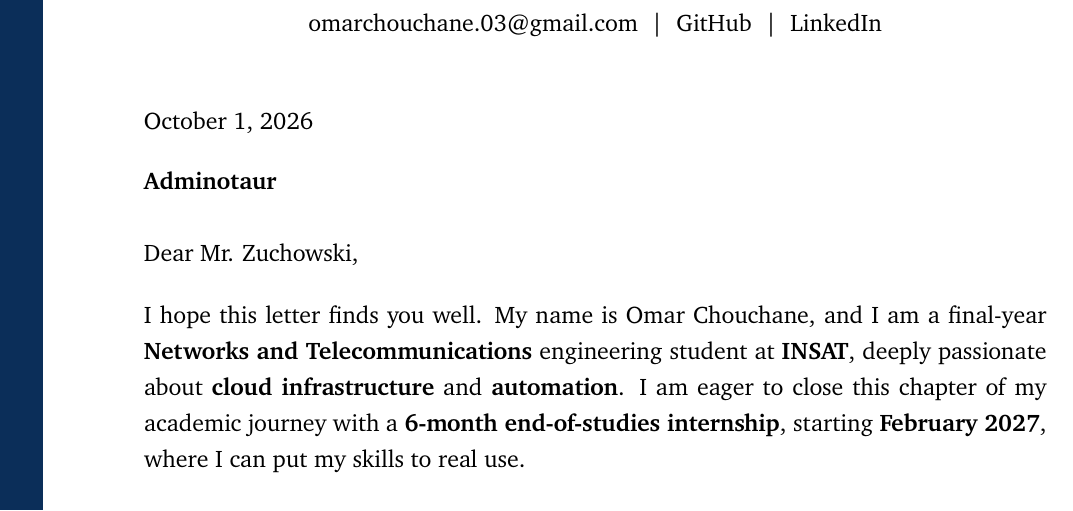
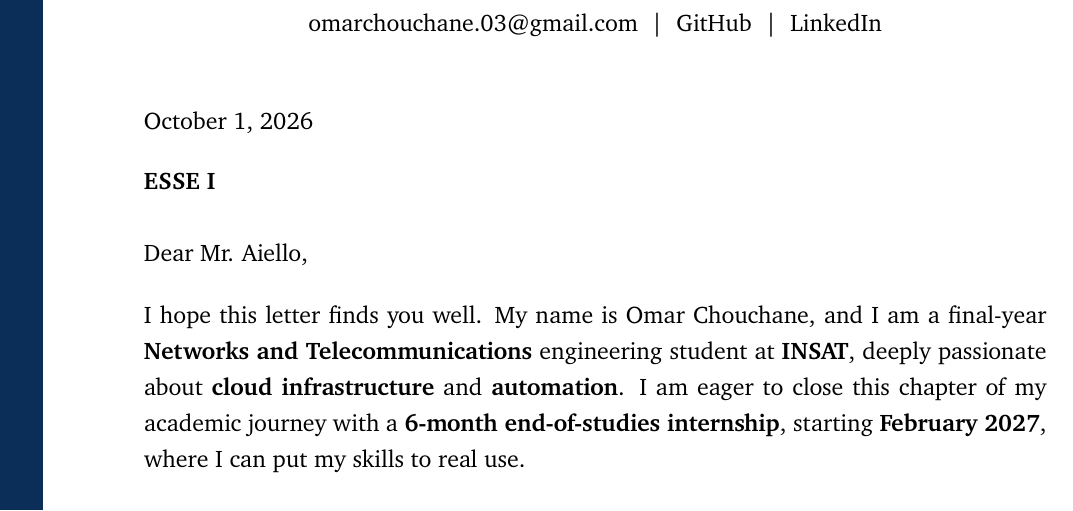
Before and after one commit to OmarChouchane/internship-application-automation, a LaTeX document (cover_letter.tex): part of the page, cut so that both start at the same text. Compiled offline with pdfLaTeX.

Commit message:
Generate English cover letter for ESSE I

```diff
--- a/cover_letter.tex
+++ b/cover_letter.tex
@@ -37,10 +37,10 @@
 \today
 
 \vspace{4pt}
-\textbf{Adminotaur}
+\textbf{ESSE I}
 
 \vspace{10pt}
-Dear Mr. Zuchowski,
+Dear Mr. Aiello,
 
 \vspace{5pt}
 
```
